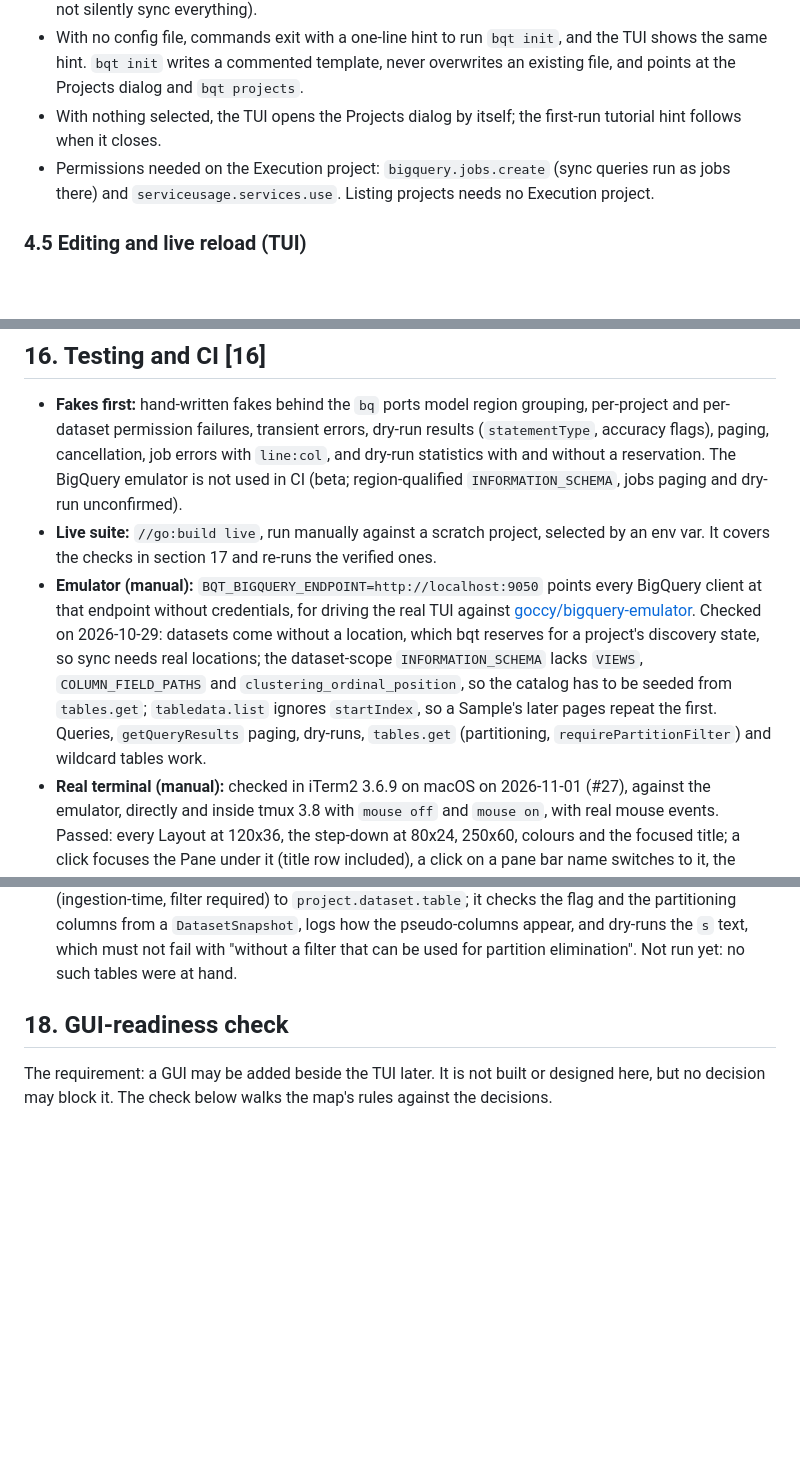
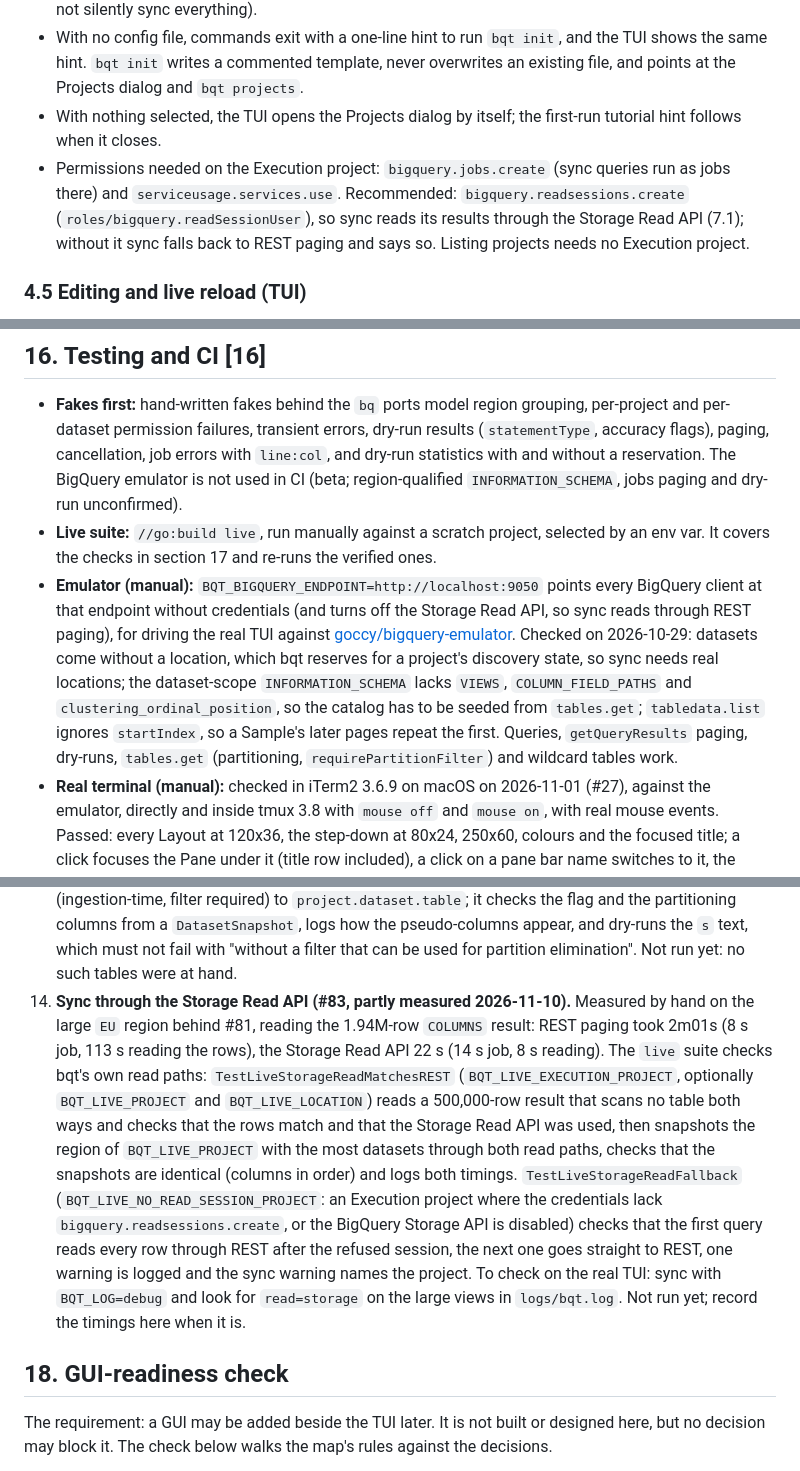
Before and after one commit to davidsevcik/bigquery-tui, a Markdown page: docs/spec/bqt-v1.md, 3 parts joined by grey strips. Drawn GitHub-style; blank space fills up the shorter version.

Commit message:
Record the Storage Read API read path, its cost and its live check

```diff
--- a/docs/spec/bqt-v1.md
+++ b/docs/spec/bqt-v1.md
@@ -122,7 +122,7 @@ Ignore applies at sync: ignored objects never enter the store. Ignoring does not
 - Unknown keys and invalid patterns are hard errors naming the key and line (a typo like `ingore` must not silently sync everything).
 - With no config file, commands exit with a one-line hint to run `bqt init`, and the TUI shows the same hint. `bqt init` writes a commented template, never overwrites an existing file, and points at the Projects dialog and `bqt projects`.
 - With nothing selected, the TUI opens the Projects dialog by itself; the first-run tutorial hint follows when it closes.
-- Permissions needed on the Execution project: `bigquery.jobs.create` (sync queries run as jobs there) and `serviceusage.services.use`. Listing projects needs no Execution project.
+- Permissions needed on the Execution project: `bigquery.jobs.create` (sync queries run as jobs there) and `serviceusage.services.use`. Recommended: `bigquery.readsessions.create` (`roles/bigquery.readSessionUser`), so sync reads its results through the Storage Read API (7.1); without it sync falls back to REST paging and says so. Listing projects needs no Execution project.
 
 ### 4.5 Editing and live reload (TUI)
 
@@ -522,7 +523,7 @@ Each Overlay (the palette, Jump to table, the picker, a prompt or question, and
 
 - **Fakes first:** hand-written fakes behind the `bq` ports model region grouping, per-project and per-dataset permission failures, transient errors, dry-run results (`statementType`, accuracy flags), paging, cancellation, job errors with `line:col`, and dry-run statistics with and without a reservation. The BigQuery emulator is not used in CI (beta; region-qualified `INFORMATION_SCHEMA`, jobs paging and dry-run unconfirmed).
 - **Live suite:** `//go:build live`, run manually against a scratch project, selected by an env var. It covers the checks in section 17 and re-runs the verified ones.
-- **Emulator (manual):** `BQT_BIGQUERY_ENDPOINT=http://localhost:9050` points every BigQuery client at that endpoint without credentials, for driving the real TUI against [goccy/bigquery-emulator](https://github.com/goccy/bigquery-emulator). Checked on 2026-10-29: datasets come without a location, which bqt reserves for a project's discovery state, so sync needs real locations; the dataset-scope `INFORMATION_SCHEMA` lacks `VIEWS`, `COLUMN_FIELD_PATHS` and `clustering_ordinal_position`, so the catalog has to be seeded from `tables.get`; `tabledata.list` ignores `startIndex`, so a Sample's later pages repeat the first. Queries, `getQueryResults` paging, dry-runs, `tables.get` (partitioning, `requirePartitionFilter`) and wildcard tables work.
+- **Emulator (manual):** `BQT_BIGQUERY_ENDPOINT=http://localhost:9050` points every BigQuery client at that endpoint without credentials (and turns off the Storage Read API, so sync reads through REST paging), for driving the real TUI against [goccy/bigquery-emulator](https://github.com/goccy/bigquery-emulator). Checked on 2026-10-29: datasets come without a location, which bqt reserves for a project's discovery state, so sync needs real locations; the dataset-scope `INFORMATION_SCHEMA` lacks `VIEWS`, `COLUMN_FIELD_PATHS` and `clustering_ordinal_position`, so the catalog has to be seeded from `tables.get`; `tabledata.list` ignores `startIndex`, so a Sample's later pages repeat the first. Queries, `getQueryResults` paging, dry-runs, `tables.get` (partitioning, `requirePartitionFilter`) and wildcard tables work.
 - **Real terminal (manual):** checked in iTerm2 3.6.9 on macOS on 2026-11-01 (#27), against the emulator, directly and inside tmux 3.8 with `mouse off` and `mouse on`, with real mouse events. Passed: every Layout at 120x36, the step-down at 80x24, 250x60, colours and the focused title; a click focuses the Pane under it (title row included), a click on a pane bar name switches to it, the wheel scrolls the Pane under the pointer and the focus stays, also past column 223 (SGR coordinates); with the mouse on a plain drag selects nothing and Option+drag selects (Shift+drag does not in iTerm2), and with the mouse off or a popup open a plain drag selects; `ctrl+x e` turns off the mouse, focus reports, bracketed paste and the alternate screen before the editor runs, which then receives no mouse reports, and turns them back on afterwards; quitting leaves no mouse reporting and no alternate screen. Copying (OSC 52: `y` in the Results, a yank in the Editor) needs a terminal setting: iTerm2 refuses it by default and shows a bar naming "Settings > General > Selection > Applications in terminal may access clipboard"; with that on, the copy lands. Inside tmux it also needs `set -g set-clipboard on`; the default `external` drops it. A click does not clear a toast (a key does), so the footer keeps the toast after a mouse-only focus change.
 - **Contract suites:** each port's behaviour tests are written once and run against the fake in every build and against the real implementation under `live`, so a fake that drifts fails the live run.
 - **TUI:** golden-file snapshots of `View()` at 120x36, 80x24 and 60x20, ANSI-stripped, with a deterministic fake engine and clock and an `-update` flag; key-sequence tests without a PTY; one PTY smoke test. Colours and OSC 52 are checked by hand.
@@ -572,6 +573,7 @@ Not verified, not release blockers:
 11. Whether the `query` column in `JOBS_BY_USER` truncates long statements (only for the deferred History import).
 12. Optional spike: run `memefish` or `go-googlesql` over the author's Favorites and History to measure parse success, if CTE column accuracy matters.
 14. **`require_partition_filter` and the ingestion-time pseudo-columns (not verified, 2026-10-28).** Sync reads the flag from `TABLE_OPTIONS`, and `s` writes a one-day filter on the first top-level partitioning column that is not `_PARTITIONTIME` or `_PARTITIONDATE`. The docs say the pseudo-columns are hidden in `COLUMNS` (`is_hidden = YES`) but not whether `is_partitioning_column` is `YES` for them, and the merge keeps only the fields `COLUMN_FIELD_PATHS` lists. Fallback: with no ordinary partitioning column, ingestion-time partitioning is assumed (`_PARTITIONTIME >= TIMESTAMP_SUB(CURRENT_TIMESTAMP(), INTERVAL 1 DAY)`), which also covers pseudo-columns flagged as partitioning. `TestLivePartitionFilterMetadata` in the `live` suite checks it: set `BQT_LIVE_FILTER_TABLE` (column-partitioned, filter required) and/or `BQT_LIVE_INGESTION_TABLE` (ingestion-time, filter required) to `project.dataset.table`; it checks the flag and the partitioning columns from a `DatasetSnapshot`, logs how the pseudo-columns appear, and dry-runs the `s` text, which must not fail with "without a filter that can be used for partition elimination". Not run yet: no such tables were at hand.
+15. **Sync through the Storage Read API (#83, partly measured 2026-11-10).** Measured by hand on the large `EU` region behind #81, reading the 1.94M-row `COLUMNS` result: REST paging took 2m01s (8 s job, 113 s reading the rows), the Storage Read API 22 s (14 s job, 8 s reading). The `live` suite checks bqt's own read paths: `TestLiveStorageReadMatchesREST` (`BQT_LIVE_EXECUTION_PROJECT`, optionally `BQT_LIVE_PROJECT` and `BQT_LIVE_LOCATION`) reads a 500,000-row result that scans no table both ways and checks that the rows match and that the Storage Read API was used, then snapshots the region of `BQT_LIVE_PROJECT` with the most datasets through both read paths, checks that the snapshots are identical (columns in order) and logs both timings. `TestLiveStorageReadFallback` (`BQT_LIVE_NO_READ_SESSION_PROJECT`: an Execution project where the credentials lack `bigquery.readsessions.create`, or the BigQuery Storage API is disabled) checks that the first query reads every row through REST after the refused session, the next one goes straight to REST, one warning is logged and the sync warning names the project. To check on the real TUI: sync with `BQT_LOG=debug` and look for `read=storage` on the large views in `logs/bqt.log`. Not run yet; record the timings here when it is.
 
 ## 18. GUI-readiness check
 
```
Also changed, not shown: other parts of docs/spec/bqt-v1.md (+2 -1 lines), CONTRIBUTING.md (+1 -1 lines).
